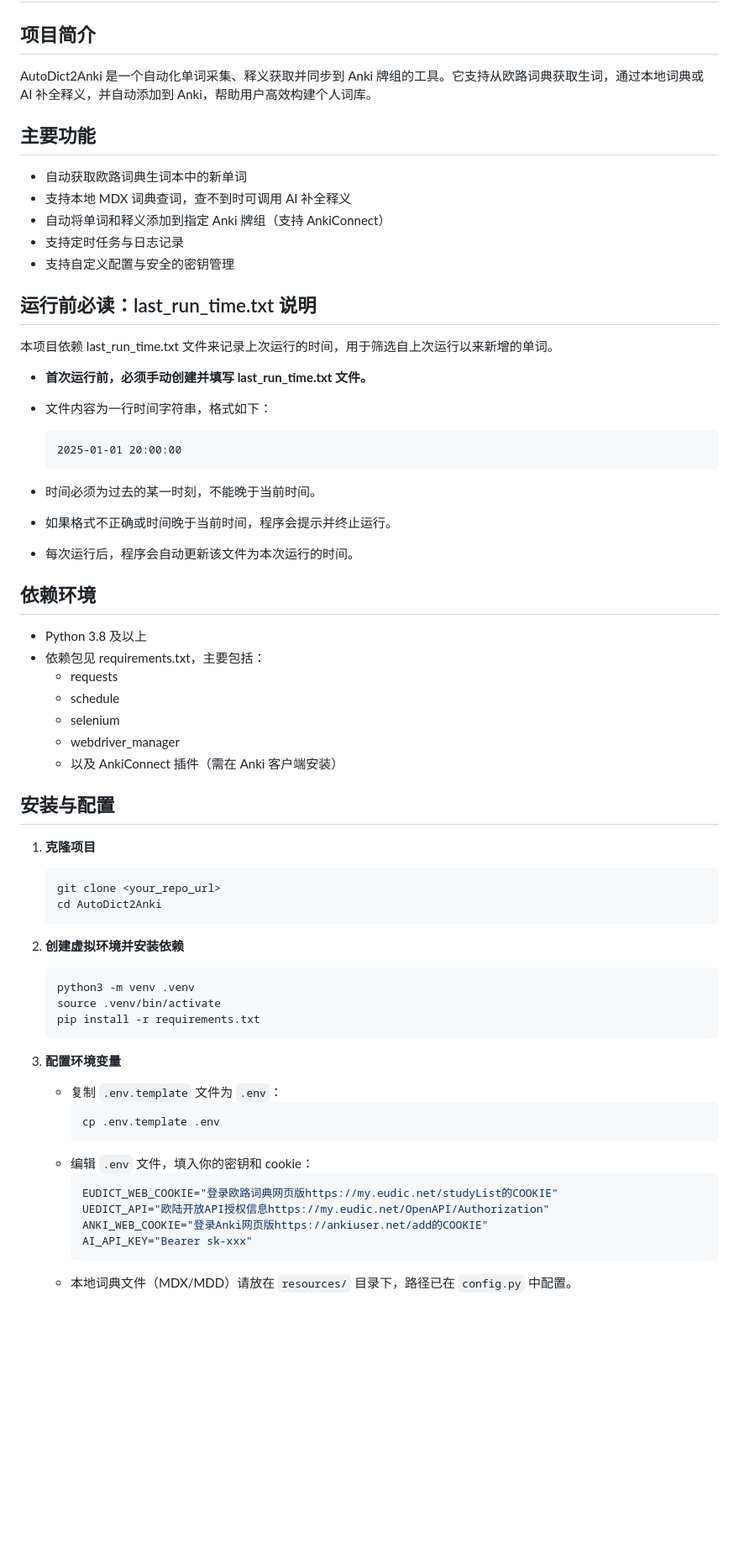
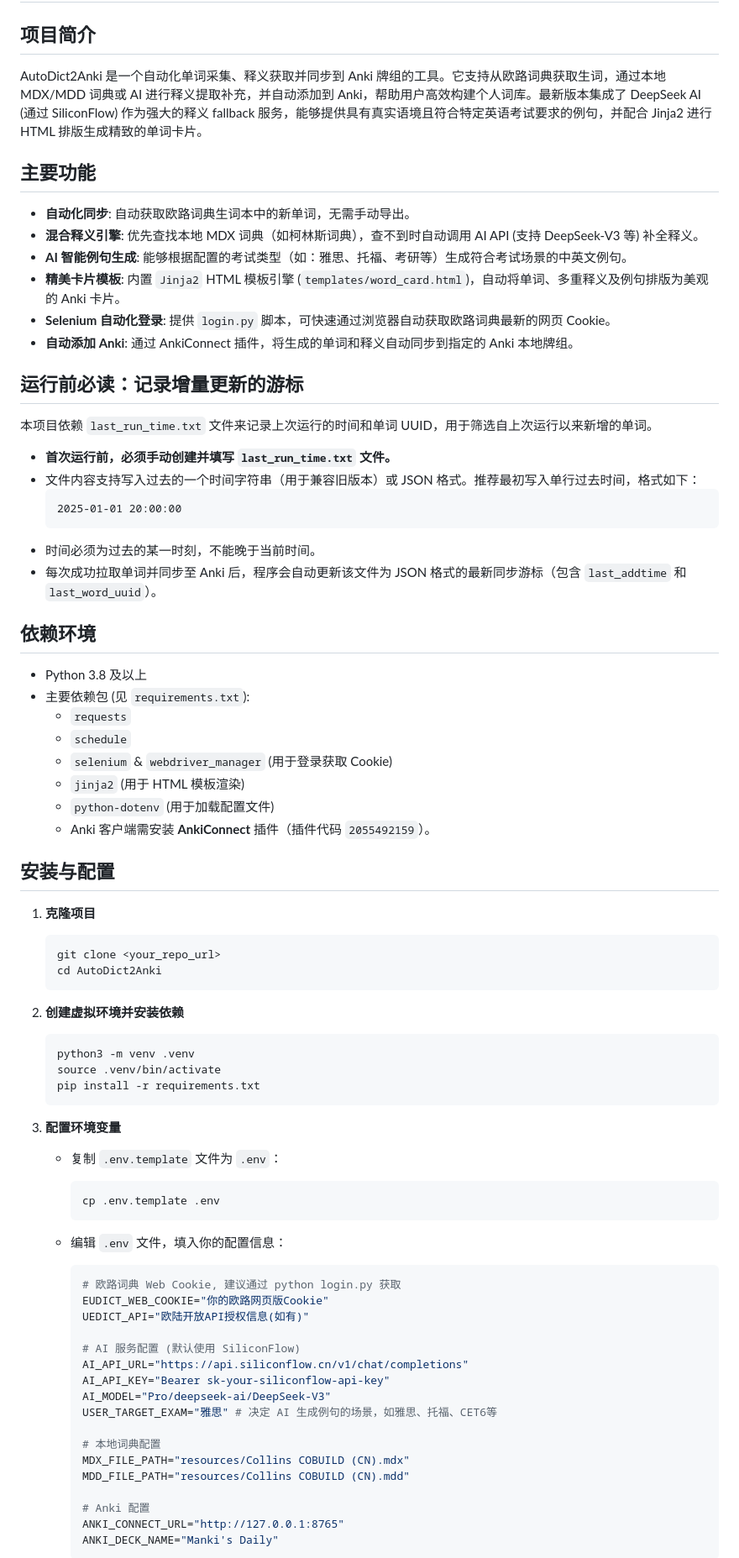
Before and after one commit to hanwyn817/AutoDict2Anki, a Markdown page: README.md, the part around one of its changes. Shown at 84% size. Rendered like a GitHub page; blank space fills up the shorter version.

Commit message:
docs: update README with new AI and HTML card features

````diff
--- a/README.md
+++ b/README.md
@@ -1,61 +1,75 @@
 # AutoDict2Anki
 
 ## 项目简介
-AutoDict2Anki 是一个自动化单词采集、释义获取并同步到 Anki 牌组的工具。它支持从欧路词典获取生词，通过本地词典或 AI 补全释义，并自动添加到 Anki，帮助用户高效构建个人词库。
+AutoDict2Anki 是一个自动化单词采集、释义获取并同步到 Anki 牌组的工具。它支持从欧路词典获取生词，通过本地 MDX/MDD 词典或 AI 进行释义提取补充，并自动添加到 Anki，帮助用户高效构建个人词库。最新版本集成了 DeepSeek AI (通过 SiliconFlow) 作为强大的释义 fallback 服务，能够提供具有真实语境且符合特定英语考试要求的例句，并配合 Jinja2 进行 HTML 排版生成精致的单词卡片。
 
 ## 主要功能
-- 自动获取欧路词典生词本中的新单词
-- 支持本地 MDX 词典查词，查不到时可调用 AI 补全释义
-- 自动将单词和释义添加到指定 Anki 牌组（支持 AnkiConnect）
-- 支持定时任务与日志记录
-- 支持自定义配置与安全的密钥管理
+- **自动化同步**: 自动获取欧路词典生词本中的新单词，无需手动导出。
+- **混合释义引擎**: 优先查找本地 MDX 词典（如柯林斯词典），查不到时自动调用 AI API (支持 DeepSeek-V3 等) 补全释义。
+- **AI 智能例句生成**: 能够根据配置的考试类型（如：雅思、托福、考研等）生成符合考试场景的中英文例句。
+- **精美卡片模板**: 内置 `Jinja2` HTML 模板引擎 (`templates/word_card.html`)，自动将单词、多重释义及例句排版为美观的 Anki 卡片。
+- **Selenium 自动化登录**: 提供 `login.py` 脚本，可快速通过浏览器自动获取欧路词典最新的网页 Cookie。
+- **自动添加 Anki**: 通过 AnkiConnect 插件，将生成的单词和释义自动同步到指定的 Anki 本地牌组。
 
-## 运行前必读：last_run_time.txt 说明
+## 运行前必读：记录增量更新的游标
+本项目依赖 `last_run_time.txt` 文件来记录上次运行的时间和单词 UUID，用于筛选自上次运行以来新增的单词。
 
-本项目依赖 last_run_time.txt 文件来记录上次运行的时间，用于筛选自上次运行以来新增的单词。
-
-- **首次运行前，必须手动创建并填写 last_run_time.txt 文件。**
-- 文件内容为一行时间字符串，格式如下：
-
-  ```
+- **首次运行前，必须手动创建并填写 `last_run_time.txt` 文件。**
+- 文件内容支持写入过去的一个时间字符串（用于兼容旧版本）或 JSON 格式。推荐最初写入单行过去时间，格式如下：
+  ```text
   2025-01-01 20:00:00
   ```
 - 时间必须为过去的某一时刻，不能晚于当前时间。
-- 如果格式不正确或时间晚于当前时间，程序会提示并终止运行。
-- 每次运行后，程序会自动更新该文件为本次运行的时间。
+- 每次成功拉取单词并同步至 Anki 后，程序会自动更新该文件为 JSON 格式的最新同步游标（包含 `last_addtime` 和 `last_word_uuid`）。
 
 ## 依赖环境
 - Python 3.8 及以上
-- 依赖包见 requirements.txt，主要包括：
-  - requests
-  - schedule
-  - selenium
-  - webdriver_manager
-  - 以及 AnkiConnect 插件（需在 Anki 客户端安装）
+- 主要依赖包 (见 `requirements.txt`):
+  - `requests`
+  - `schedule`
+  - `selenium` & `webdriver_manager` (用于登录获取 Cookie)
+  - `jinja2` (用于 HTML 模板渲染)
+  - `python-dotenv` (用于加载配置文件)
+  - Anki 客户端需安装 **AnkiConnect** 插件（插件代码 `2055492159`）。
 
 ## 安装与配置
+
 1. **克隆项目**
    ```bash
    git clone <your_repo_url>
    cd AutoDict2Anki
    ```
+
 2. **创建虚拟环境并安装依赖**
    ```bash
    python3 -m venv .venv
    source .venv/bin/activate
    pip install -r requirements.txt
    ```
+
 3. **配置环境变量**
    - 复制 `.env.template` 文件为 `.env`：
      ```bash
      cp .env.template .env
      ```
-   - 编辑 `.env` 文件，填入你的密钥和 cookie：
+   - 编辑 `.env` 文件，填入你的配置信息：
      ```env
-     EUDICT_WEB_COOKIE="登录欧路词典网页版https://my.eudic.net/studyList的COOKIE"
-     UEDICT_API="欧陆开放API授权信息https://my.eudic.net/OpenAPI/Authorization"
-     ANKI_WEB_COOKIE="登录Anki网页版https://ankiuser.net/add的COOKIE"
-     AI_API_KEY="Bearer sk-xxx"
+     # 欧路词典 Web Cookie, 建议通过 python login.py 获取
+     EUDICT_WEB_COOKIE="你的欧路网页版Cookie"
+     UEDICT_API="欧陆开放API授权信息(如有)"
+
+     # AI 服务配置 (默认使用 SiliconFlow)
+     AI_API_URL="https://api.siliconflow.cn/v1/chat/completions"
+     AI_API_KEY="Bearer sk-your-siliconflow-api-key"
+     AI_MODEL="Pro/deepseek-ai/DeepSeek-V3"
+     USER_TARGET_EXAM="雅思" # 决定 AI 生成例句的场景，如雅思、托福、CET6等
+
+     # 本地词典配置
+     MDX_FILE_PATH="resources/Collins COBUILD (CN).mdx"
+     MDD_FILE_PATH="resources/Collins COBUILD (CN).mdd"
+
+     # Anki 配置
+     ANKI_CONNECT_URL="http://127.0.0.1:8765"
+     ANKI_DECK_NAME="Manki's Daily"
      ```
-   - 本地词典文件（MDX/MDD）请放在 `resources/` 目录下，路径已在 `config.py` 中配置。
 
````
Also changed, not shown: other parts of README.md (+37 -26 lines).
